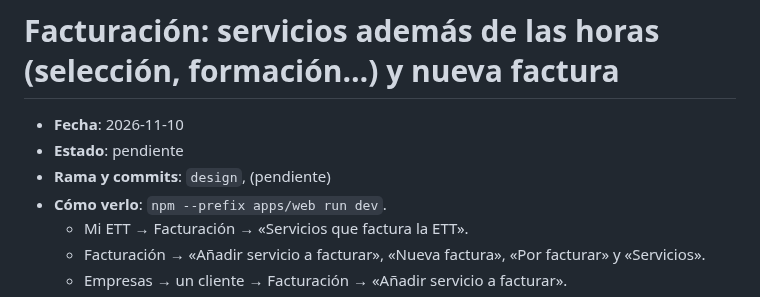
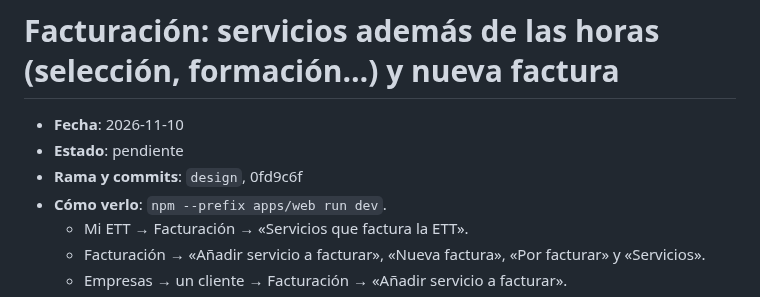
Before and after one commit to enricgd/TramitNow, a Markdown page: design/cambios/2026-11-10-facturacion-servicios.md, the part around the change. Rendered like a GitHub page.

Commit message:
Nota de los servicios en Facturación: referencia al commit 0fd9c6f
Co-Authored-By: Claude Opus 5.5 <noreply@anthropic.com>

```diff
--- a/design/cambios/2026-11-10-facturacion-servicios.md
+++ b/design/cambios/2026-11-10-facturacion-servicios.md
@@ -2,7 +2,7 @@
 
 - **Fecha**: 2026-11-10
 - **Estado**: pendiente <!-- el agente de Enric lo cambia a "incorporado (AAAA-MM-DD)" -->
-- **Rama y commits**: `design`, (pendiente)
+- **Rama y commits**: `design`, 0fd9c6f
 - **Cómo verlo**: `npm --prefix apps/web run dev`.
   - Mi ETT → Facturación → «Servicios que factura la ETT».
   - Facturación → «Añadir servicio a facturar», «Nueva factura», «Por facturar» y «Servicios».
```
